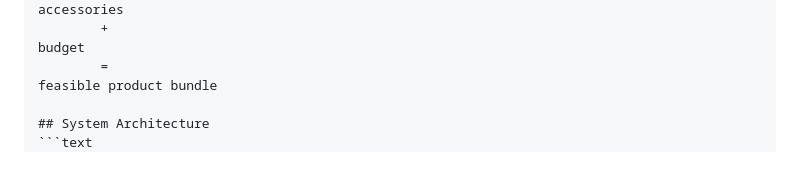
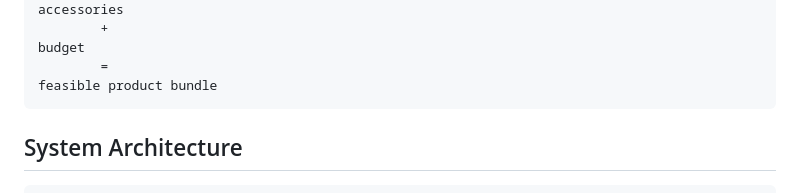
Before and after one commit to Satyamshahi17/kohler-ai-bathroom-designer-planner, a Markdown page: README.md, the part around one of its changes. Rendered like a GitHub page; blank space fills up the shorter version.

````diff
--- a/README.md
+++ b/README.md
@@ -185,9 +185,10 @@ accessories
 budget
         =
 feasible product bundle
+```
 
 ## System Architecture
-```text
+```
                          USER
               Image + Requirements + Budget
                            │
````
Also changed, not shown: other parts of README.md (+1 -0 lines).
